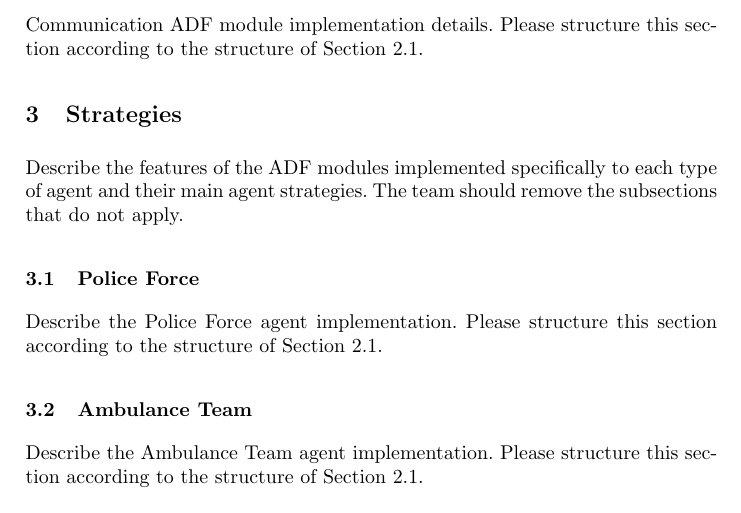
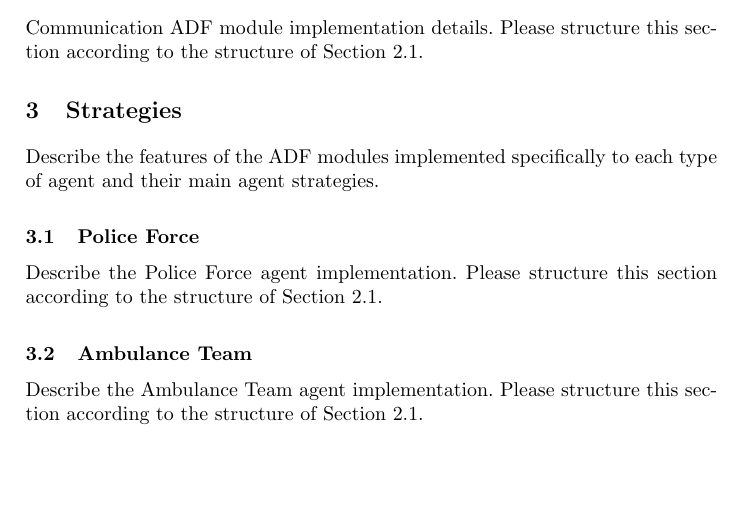
Before and after one commit to roborescue/rcrs-templates, a LaTeX paper (tdp/tdp-rsl-agent-template.tex): part of page 3 of 4, cut so that both start at the same text, the shorter picture padded with empty space. Compiled offline with pdfLaTeX.

Commit message:
Small change Section 3

```diff
--- a/tdp/tdp-rsl-agent-template.tex
+++ b/tdp/tdp-rsl-agent-template.tex
@@ -116,7 +116,7 @@ Communication ADF module implementation details. Please structure this section a
 \section{Strategies}
 \label{sec:strategies}
 %%
-Describe the features of the ADF modules implemented specifically to each type of agent and their main agent strategies. The team should remove the subsections that do not apply.
+Describe the features of the ADF modules implemented specifically to each type of agent and their main agent strategies.
 %%
 \subsection{Police Force}
 \label{sec:policeForce}
```
